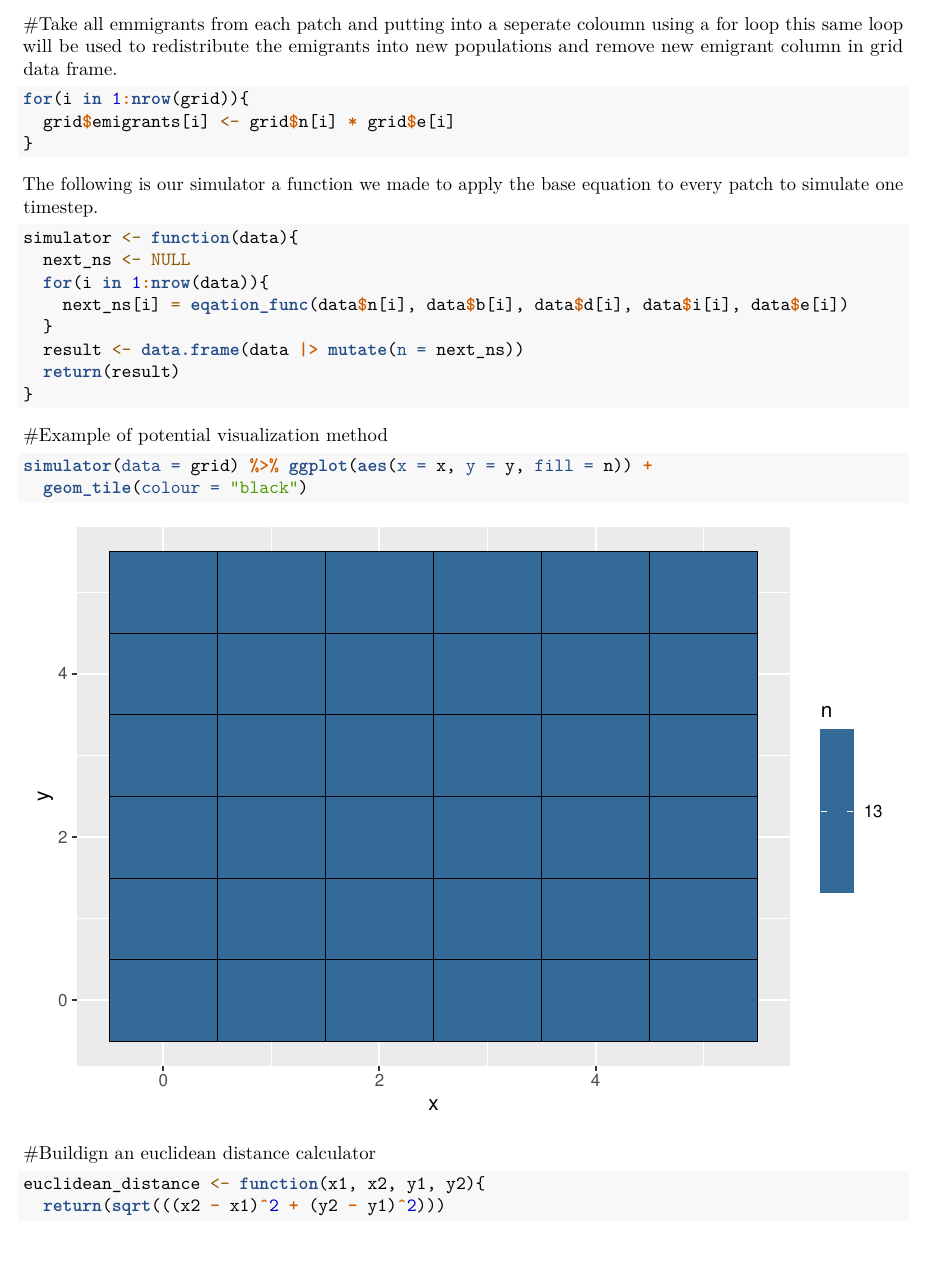
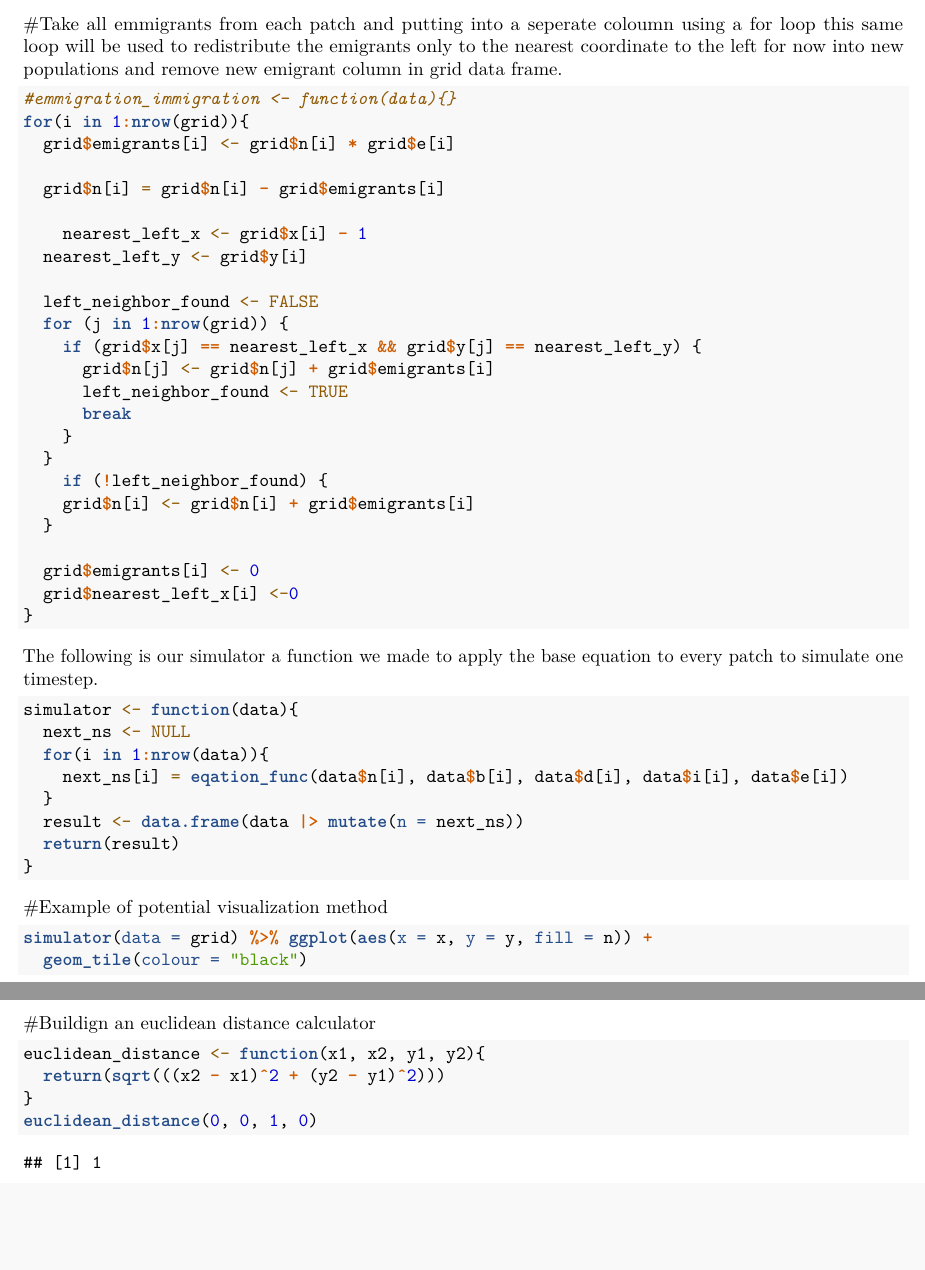
Before and after one commit to EEB313/2024-GroupC, an R Markdown document (Project Script.Rmd): part of page 2 of 3 before the commit and two parts of pages 2 and 4 of 4 after it, the two joined at a grey line, cut so that both start at the same text, the shorter picture padded with empty space. Rendered offline with R 4.5, knitr and Pandoc, then LaTeX, with nearby package versions.

Commit message:
loop made for emmigration and immigration dynamics. Currently set so there is only immgration to the neartest x values to the left.

````diff
--- a/Project Script.Rmd
+++ b/Project Script.Rmd
@@ -33,12 +33,34 @@ eqation_func <- function(n, b, d, i, e){
 
 
 #Take all emmigrants from each patch and putting into a seperate coloumn using a for loop
-this same loop will be used to redistribute the emigrants into new populations and remove
-new emigrant column in grid data frame.
+this same loop will be used to redistribute the emigrants only to the nearest coordinate
+to the left for now into new populations and remove new emigrant column in grid data frame.
 ```{r}
+#emmigration_immigration <- function(data){}
 for(i in 1:nrow(grid)){
   grid$emigrants[i] <- grid$n[i] * grid$e[i]
+
+  grid$n[i] = grid$n[i] - grid$emigrants[i]
+
+    nearest_left_x <- grid$x[i] - 1
+  nearest_left_y <- grid$y[i]
+
+  left_neighbor_found <- FALSE
+  for (j in 1:nrow(grid)) {
+    if (grid$x[j] == nearest_left_x && grid$y[j] == nearest_left_y) {
+      grid$n[j] <- grid$n[j] + grid$emigrants[i]
+      left_neighbor_found <- TRUE
+      break
+    }
+  }
+    if (!left_neighbor_found) {
+    grid$n[i] <- grid$n[i] + grid$emigrants[i]
+  }
+
+  grid$emigrants[i] <- 0
+  grid$nearest_left_x[i] <-0
 }
+
 ```
 
 
````
Also changed, not shown: Project Script.Rmd (4 more changed lines).
